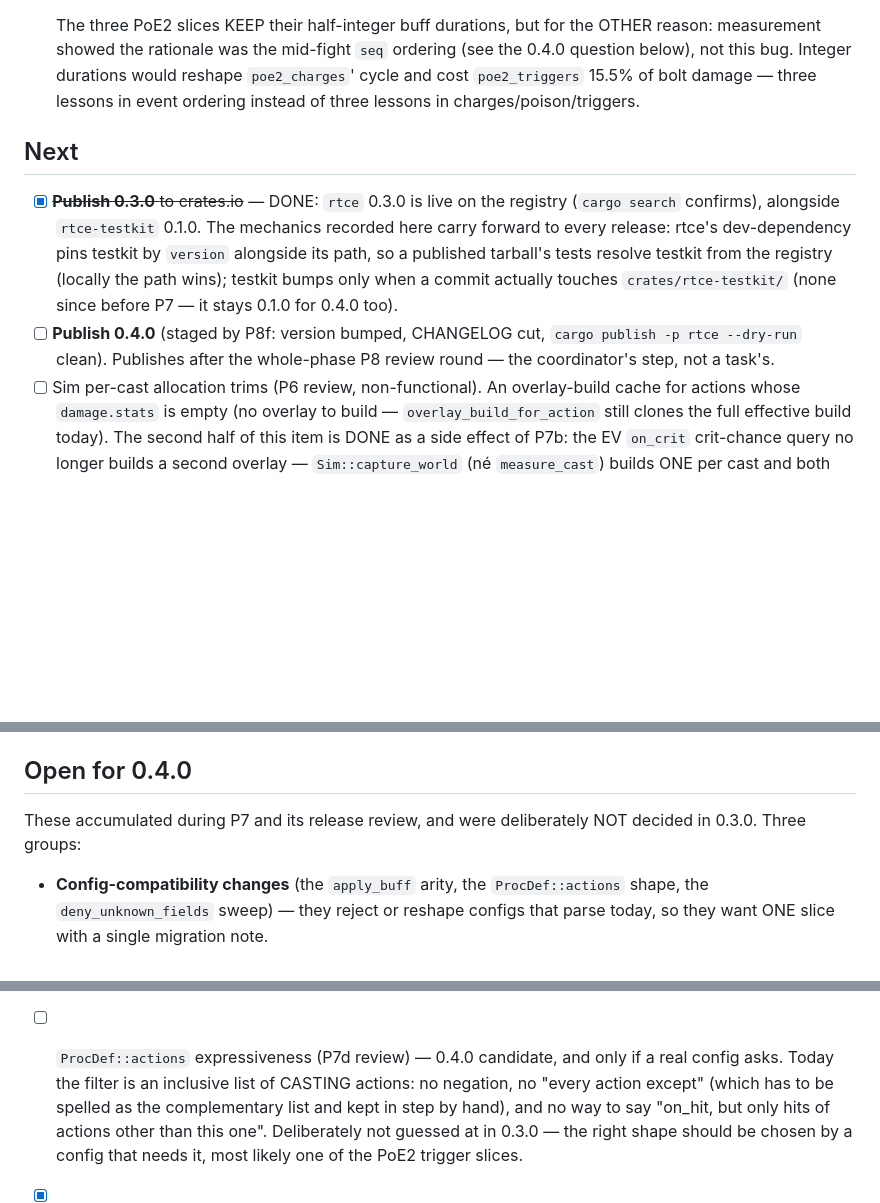
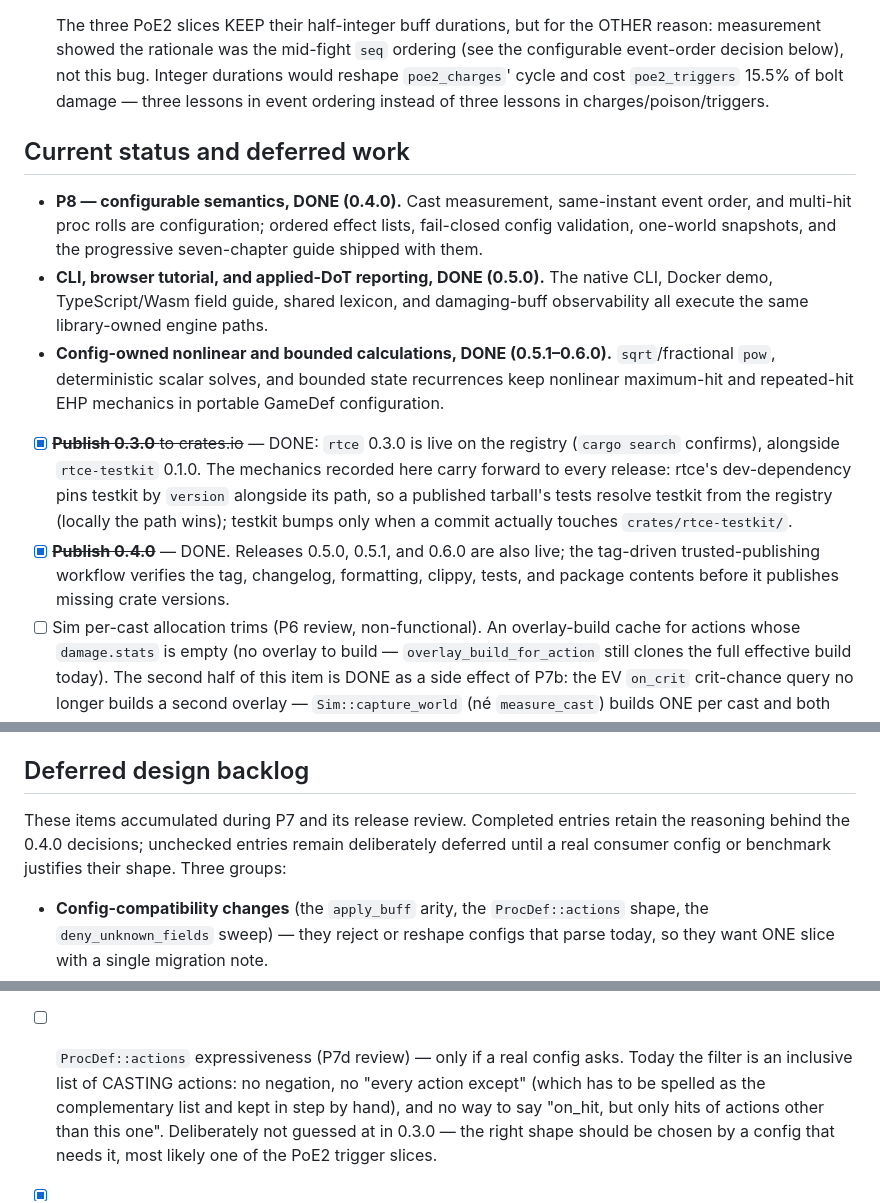
Before and after one commit to benjamin-small/rpg-theorycraft-engine, a Markdown page: ROADMAP.md, 3 parts joined by grey strips. Drawn GitHub-style; blank space fills up the shorter version.

Commit message:
Refresh project roadmap (#26)

```diff
--- a/ROADMAP.md
+++ b/ROADMAP.md
@@ -100,23 +100,37 @@
 
   The three PoE2 slices KEEP their half-integer buff durations, but for
   the OTHER reason: measurement showed the rationale was the mid-fight
-  `seq` ordering (see the 0.4.0 question below), not this bug. Integer
+  `seq` ordering (see the configurable event-order decision below), not
+  this bug. Integer
   durations would reshape `poe2_charges`' cycle and cost `poe2_triggers`
   15.5% of bolt damage — three lessons in event ordering instead of three
   lessons in charges/poison/triggers.
 
-## Next
+## Current status and deferred work
+
+- **P8 — configurable semantics, DONE (0.4.0).** Cast measurement,
+  same-instant event order, and multi-hit proc rolls are configuration;
+  ordered effect lists, fail-closed config validation, one-world snapshots,
+  and the progressive seven-chapter guide shipped with them.
+- **CLI, browser tutorial, and applied-DoT reporting, DONE (0.5.0).** The
+  native CLI, Docker demo, TypeScript/Wasm field guide, shared lexicon, and
+  damaging-buff observability all execute the same library-owned engine paths.
+- **Config-owned nonlinear and bounded calculations, DONE (0.5.1–0.6.0).**
+  `sqrt`/fractional `pow`, deterministic scalar solves, and bounded state
+  recurrences keep nonlinear maximum-hit and repeated-hit EHP mechanics in
+  portable GameDef configuration.
+
 - [x] ~~**Publish 0.3.0** to crates.io~~ — DONE: `rtce` 0.3.0 is live on
       the registry (`cargo search` confirms), alongside `rtce-testkit`
       0.1.0. The mechanics recorded here carry forward to every release:
       rtce's dev-dependency pins testkit by `version` alongside its
       path, so a published tarball's tests resolve testkit from the
       registry (locally the path wins); testkit bumps only when a commit
-      actually touches `crates/rtce-testkit/` (none since before P7 —
-      it stays 0.1.0 for 0.4.0 too).
-- [ ] **Publish 0.4.0** (staged by P8f: version bumped, CHANGELOG cut,
-      `cargo publish -p rtce --dry-run` clean). Publishes after the
-      whole-phase P8 review round — the coordinator's step, not a task's.
+      actually touches `crates/rtce-testkit/`.
+- [x] ~~**Publish 0.4.0**~~ — DONE. Releases 0.5.0, 0.5.1, and 0.6.0 are
+      also live; the tag-driven trusted-publishing workflow verifies the tag,
+      changelog, formatting, clippy, tests, and package contents before it
+      publishes missing crate versions.
 - [ ] Sim per-cast allocation trims (P6 review, non-functional). An
       overlay-build cache for actions whose `damage.stats` is empty (no
       overlay to build — `overlay_build_for_action` still clones the full
@@ -152,9 +166,12 @@
       is no bench harness in this repo yet, so the first step is a
       `benches/` entry, not an optimization.
 
-## Open for 0.4.0
-These accumulated during P7 and its release review, and were deliberately
-NOT decided in 0.3.0. Three groups:
+## Deferred design backlog
+
+These items accumulated during P7 and its release review. Completed entries
+retain the reasoning behind the 0.4.0 decisions; unchecked entries remain
+deliberately deferred until a real consumer config or benchmark justifies
+their shape. Three groups:
 
 - **Config-compatibility changes** (the `apply_buff` arity, the
   `ProcDef::actions` shape, the `deny_unknown_fields` sweep) — they
@@ -201,8 +218,8 @@ NOT decided in 0.3.0. Three groups:
       deprecation is a JSON-config-surface concern rustc cannot warn a
       config author about anyway; the rustdoc DEPRECATED notes plus the
       CHANGELOG are the advertised channel.
-- [ ] `ProcDef::actions` expressiveness (P7d review) — 0.4.0 candidate,
-      and only if a real config asks. Today the filter is an inclusive
+- [ ] `ProcDef::actions` expressiveness (P7d review) — only if a real
+      config asks. Today the filter is an inclusive
       list of CASTING actions: no negation, no "every action except"
       (which has to be spelled as the complementary list and kept in step
       by hand), and no way to say "on_hit, but only hits of actions other
```
Also changed, not shown: other parts of ROADMAP.md (+3 -3 lines).
